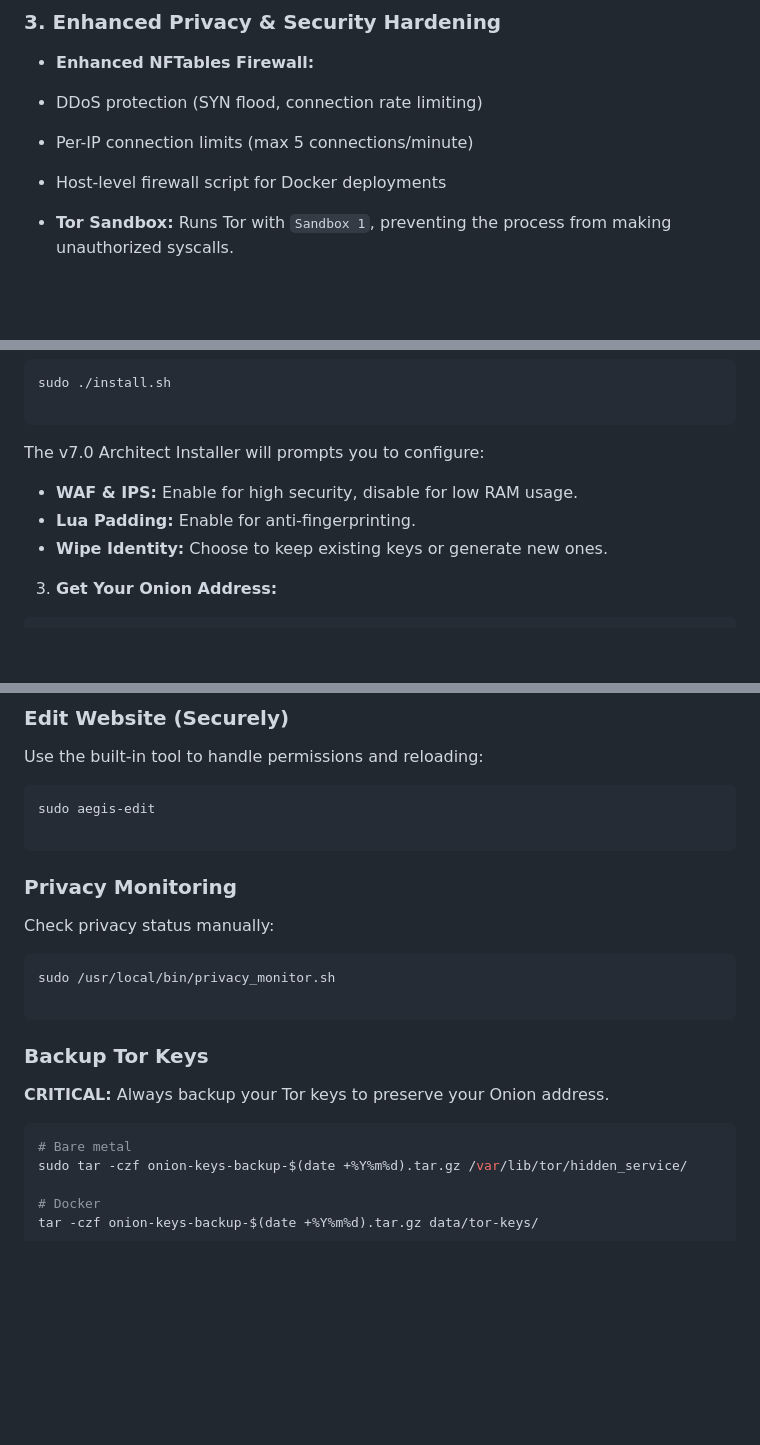
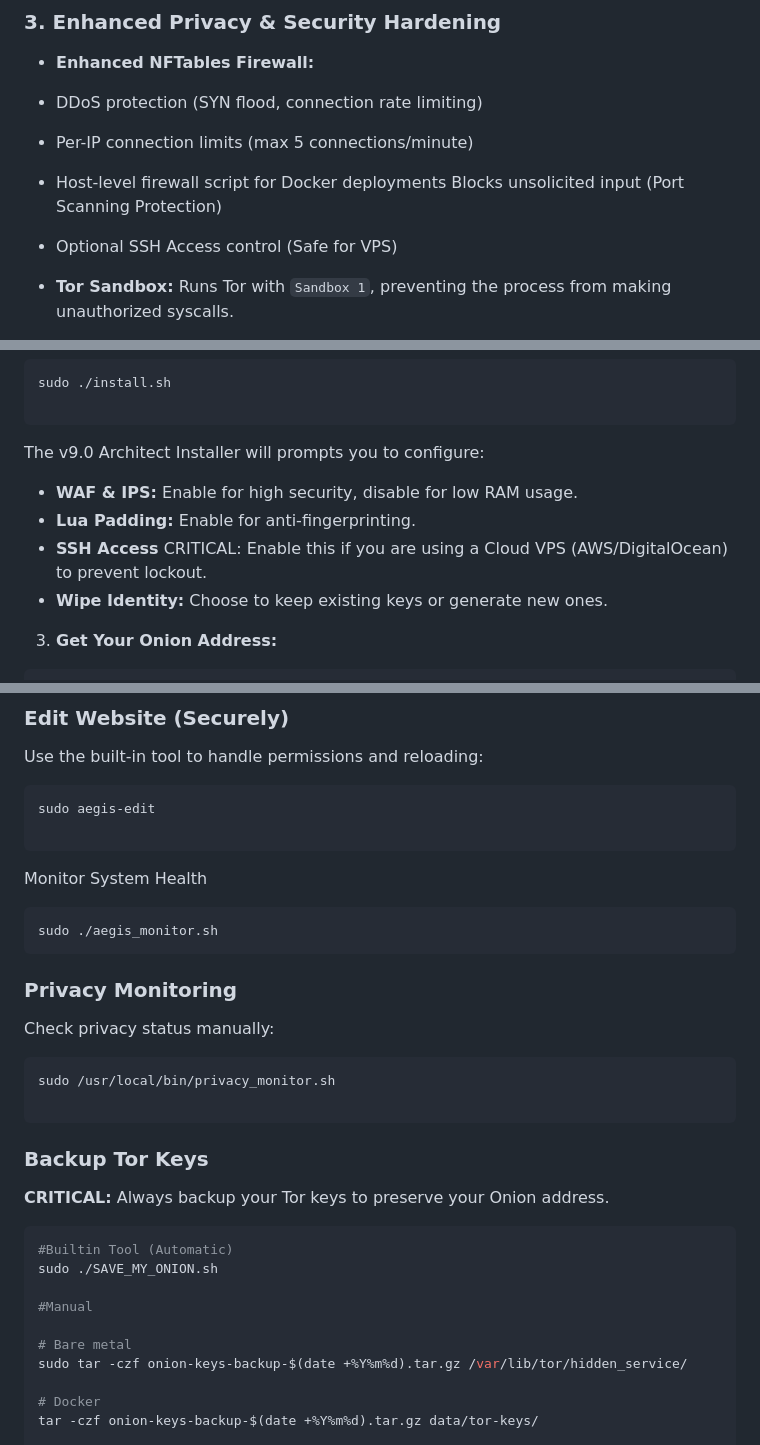
Before and after one commit to ashardian/OnionSite-Aegis, a Markdown page: README.md, 3 parts joined by grey strips. GitHub-like rendering; blank space fills up the shorter version.

````diff
--- a/README.md
+++ b/README.md
@@ -101,8 +104,8 @@ A Python-based daemon (`neural_sentry.py`) that acts as a localized IDS with pri
 * **Enhanced NFTables Firewall:**
 * DDoS protection (SYN flood, connection rate limiting)
 * Per-IP connection limits (max 5 connections/minute)
-* Host-level firewall script for Docker deployments
-
+* Host-level firewall script for Docker deployments Blocks unsolicited input (Port Scanning Protection)
+* Optional SSH Access control (Safe for VPS)
 
 * **Tor Sandbox:** Runs Tor with `Sandbox 1`, preventing the process from making unauthorized syscalls.
 * **Nginx Privacy Headers:** Anti-fingerprinting headers, rate limiting, and request sanitization.
@@ -161,9 +170,10 @@ sudo ./install.sh
 ```
 
 
-The v7.0 Architect Installer will prompts you to configure:
+The v9.0 Architect Installer will prompts you to configure:
 * **WAF & IPS:** Enable for high security, disable for low RAM usage.
 * **Lua Padding:** Enable for anti-fingerprinting.
+* **SSH Access** CRITICAL: Enable this if you are using a Cloud VPS (AWS/DigitalOcean) to prevent lockout.
 * **Wipe Identity:** Choose to keep existing keys or generate new ones.
 
 
@@ -213,6 +223,11 @@ Use the built-in tool to handle permissions and reloading:
 sudo aegis-edit
 
 ```
+Monitor System Health
+
+```bash
+sudo ./aegis_monitor.sh
+```
 
 ### Privacy Monitoring
 
@@ -228,6 +243,11 @@ sudo /usr/local/bin/privacy_monitor.sh
 **CRITICAL:** Always backup your Tor keys to preserve your Onion address.
 
 ```bash
+#Builtin Tool (Automatic)
+sudo ./SAVE_MY_ONION.sh
+
+#Manual
+
 # Bare metal
 sudo tar -czf onion-keys-backup-$(date +%Y%m%d).tar.gz /var/lib/tor/hidden_service/
 
````
Also changed, not shown: other parts of README.md (+14 -5 lines).
